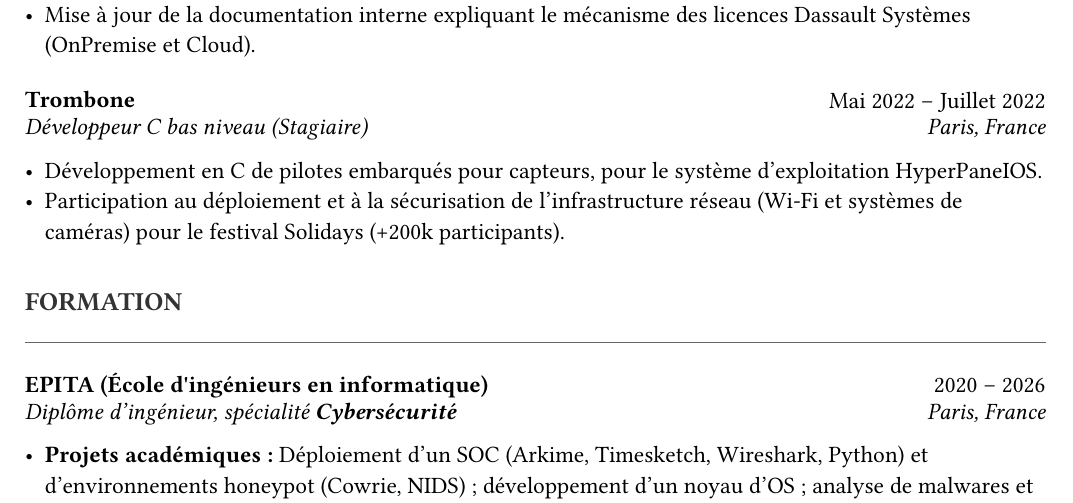
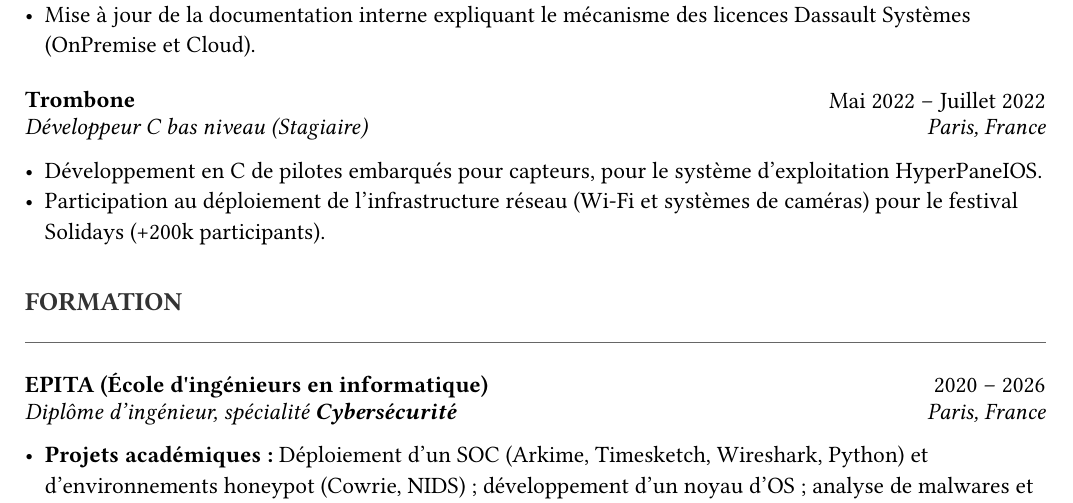
Before and after one commit to gustavbrlt/resume, a Typst document (resume-fr.typ): part of page 1 of 2, cut so that both start at the same text. Compiled offline with Typst 0.15; a missing font is replaced by an installed copy or a similar font.

Commit message:
Fix typo in resume-fr.typ for network infrastructure

```diff
--- a/resume-fr.typ
+++ b/resume-fr.typ
@@ -66,7 +66,7 @@
   "Paris, France",
   [
     - Développement en C de pilotes embarqués pour capteurs, pour le système d'exploitation HyperPaneIOS.
-    - Participation au déploiement et à la sécurisation de l'infrastructure réseau (Wi-Fi et systèmes de caméras) pour le festival Solidays (+200k participants).
+    - Participation au déploiement de l'infrastructure réseau (Wi-Fi et systèmes de caméras) pour le festival Solidays (+200k participants).
   ]
 )
 
```
